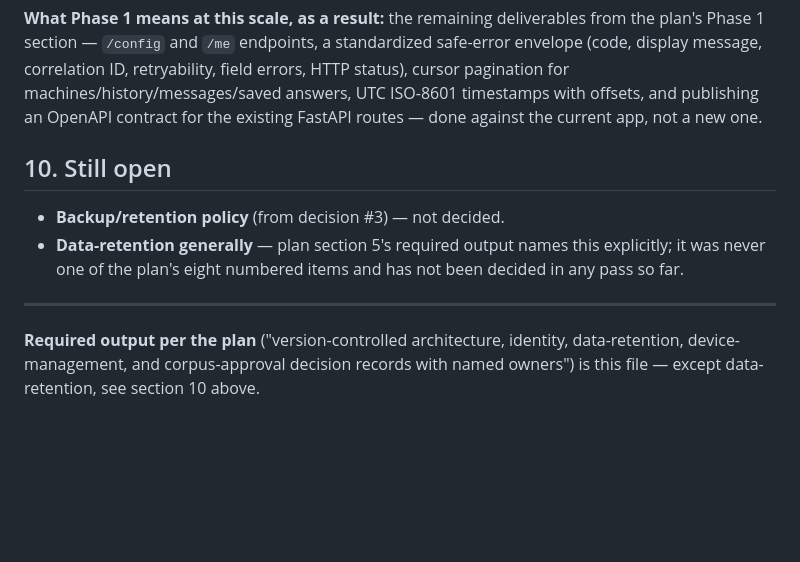
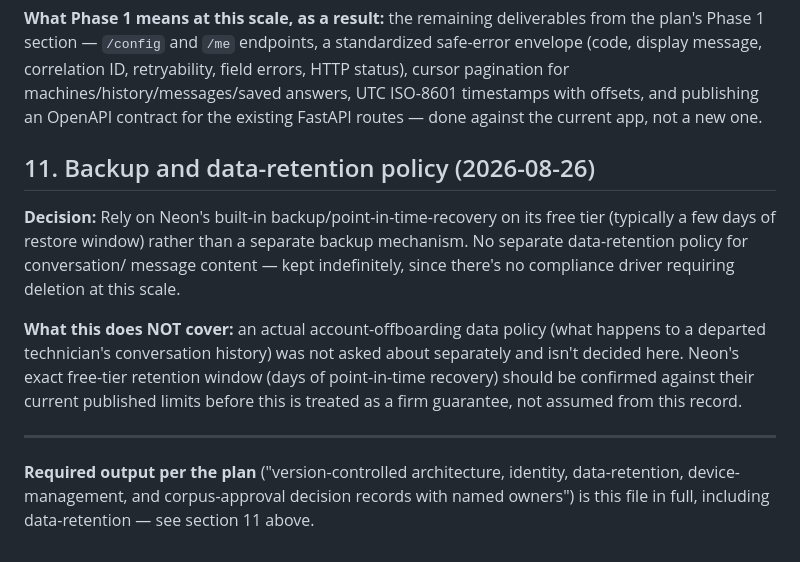
Before and after one commit to cyagar/ChatBot, a Markdown page: docs/OWNER_DECISION_GATE.md, the part around the change. Drawn GitHub-style; blank space fills up the shorter version.

Commit message:
Record backup/retention decision; owner decision gate now complete
Rely on Neon's built-in backup/point-in-time-recovery rather than a
separate backup mechanism; no separate data-retention policy for
conversation/message content (kept indefinitely, no compliance driver at
this scale). Flagged as not covering account-offboarding data policy, and
that Neon's actual free-tier PITR window should be confirmed against their
current published limits before relying on it as a firm guarantee.

This closes the plan's required decision-record output in full (including
data-retention, which section 5 names but doesn't number among the 8
items).

Co-Authored-By: Claude Sonnet 5 <noreply@anthropic.com>
Claude-Session: https://claude.ai/code/session_01WJ4E7m494M4jZ675skTtwz

```diff
--- a/docs/OWNER_DECISION_GATE.md
+++ b/docs/OWNER_DECISION_GATE.md
@@ -127,16 +127,24 @@ pagination for machines/history/messages/saved answers, UTC ISO-8601
 timestamps with offsets, and publishing an OpenAPI contract for the
 existing FastAPI routes — done against the current app, not a new one.
 
-## 10. Still open
+## 11. Backup and data-retention policy (2026-08-26)
 
-- **Backup/retention policy** (from decision #3) — not decided.
-- **Data-retention generally** — plan section 5's required output names
-  this explicitly; it was never one of the plan's eight numbered items and
-  has not been decided in any pass so far.
+**Decision:** Rely on Neon's built-in backup/point-in-time-recovery on its
+free tier (typically a few days of restore window) rather than a separate
+backup mechanism. No separate data-retention policy for conversation/
+message content — kept indefinitely, since there's no compliance driver
+requiring deletion at this scale.
+
+**What this does NOT cover:** an actual account-offboarding data policy
+(what happens to a departed technician's conversation history) was not
+asked about separately and isn't decided here. Neon's exact free-tier
+retention window (days of point-in-time recovery) should be confirmed
+against their current published limits before this is treated as a firm
+guarantee, not assumed from this record.
 
 ---
 
 **Required output per the plan** ("version-controlled architecture,
 identity, data-retention, device-management, and corpus-approval decision
-records with named owners") is this file — except data-retention, see
-section 10 above.
+records with named owners") is this file in full, including
+data-retention — see section 11 above.
```
